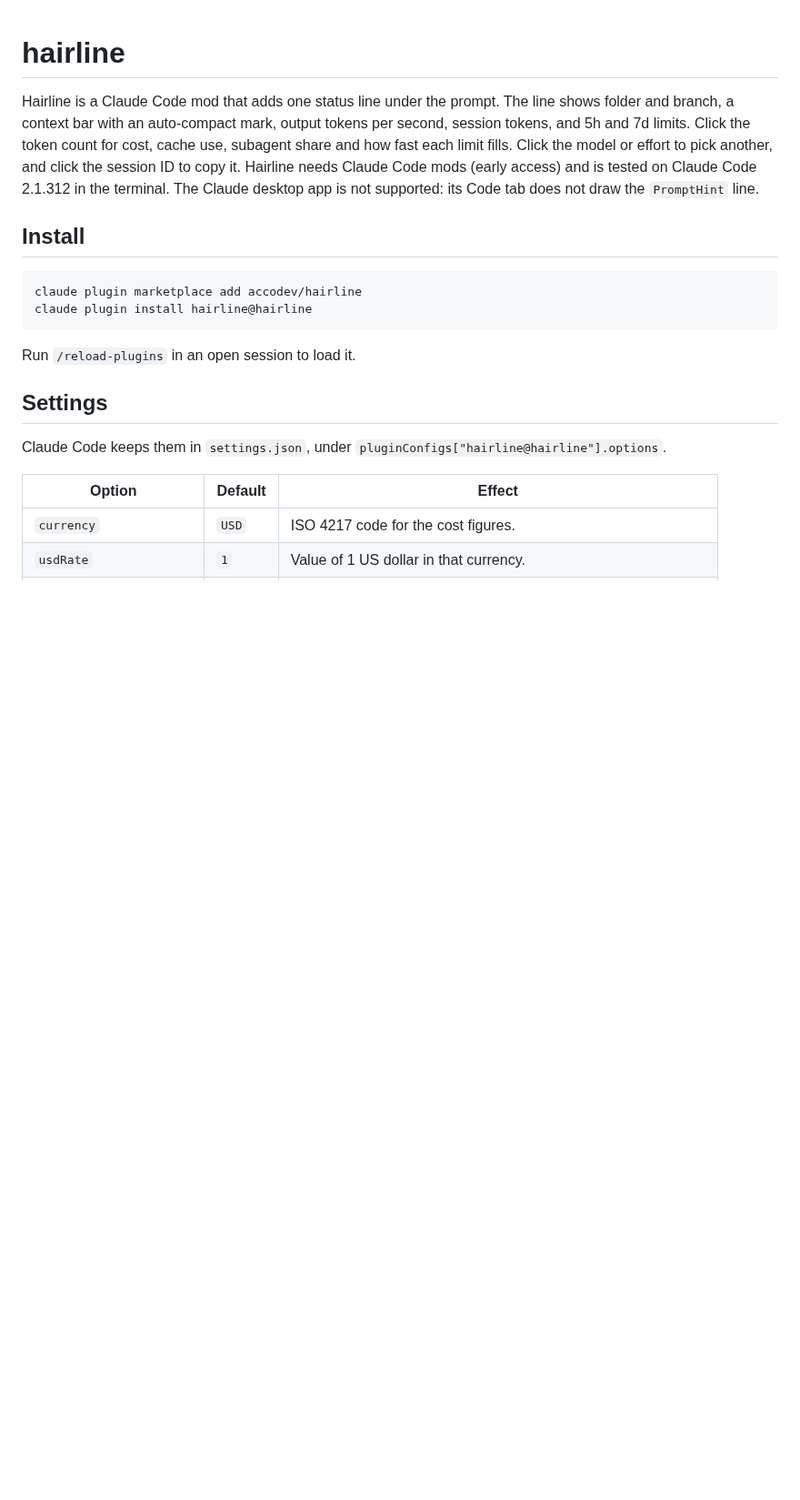
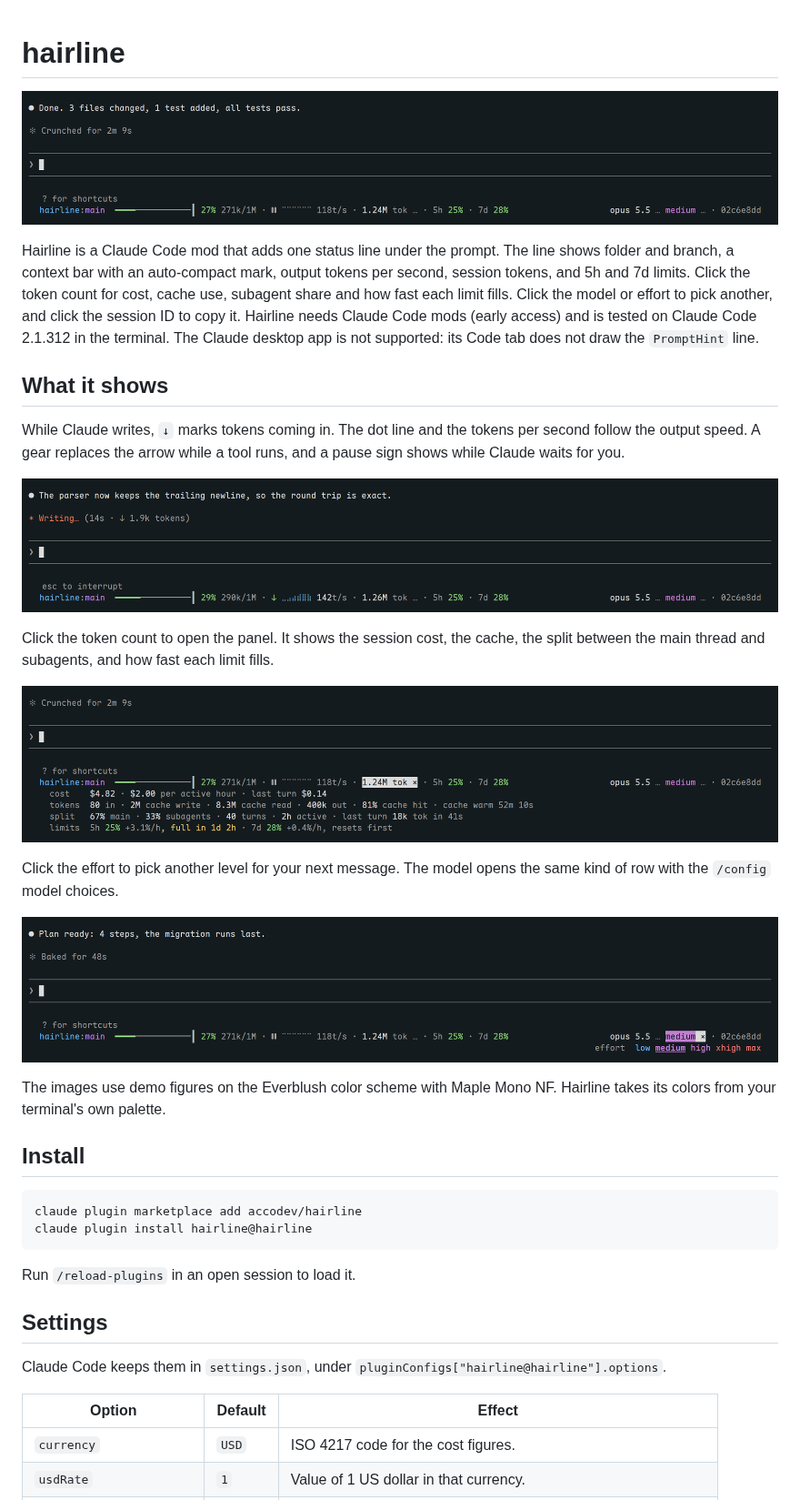
Before and after one commit to accodev/hairline, a Markdown page: README.md, the part around the change. Shown at 91% size. Rendered like a GitHub page; pictures changed too: docs/effort-picker.png (added), docs/line.png (added), docs/streaming.png (added); blank space fills up the shorter version.

Commit message:
docs: add screenshots of the line, the streaming state, the token panel and the effort picker

```diff
--- a/README.md
+++ b/README.md
@@ -1,6 +1,24 @@
 # hairline
 
+![The hairline status line under the Claude Code prompt](docs/line.png)
+
 Hairline is a Claude Code mod that adds one status line under the prompt. The line shows folder and branch, a context bar with an auto-compact mark, output tokens per second, session tokens, and 5h and 7d limits. Click the token count for cost, cache use, subagent share and how fast each limit fills. Click the model or effort to pick another, and click the session ID to copy it. Hairline needs Claude Code mods (early access) and is tested on Claude Code 2.1.312 in the terminal. The Claude desktop app is not supported: its Code tab does not draw the `PromptHint` line.
+
+## What it shows
+
+While Claude writes, `↓` marks tokens coming in. The dot line and the tokens per second follow the output speed. A gear replaces the arrow while a tool runs, and a pause sign shows while Claude waits for you.
+
+![The line while Claude streams a reply](docs/streaming.png)
+
+Click the token count to open the panel. It shows the session cost, the cache, the split between the main thread and subagents, and how fast each limit fills.
+
+![The token panel open under the line](docs/token-panel.png)
+
+Click the effort to pick another level for your next message. The model opens the same kind of row with the `/config` model choices.
+
+![The effort picker open under the line](docs/effort-picker.png)
+
+The images use demo figures on the Everblush color scheme with Maple Mono NF. Hairline takes its colors from your terminal's own palette.
 
 ## Install
 
```
